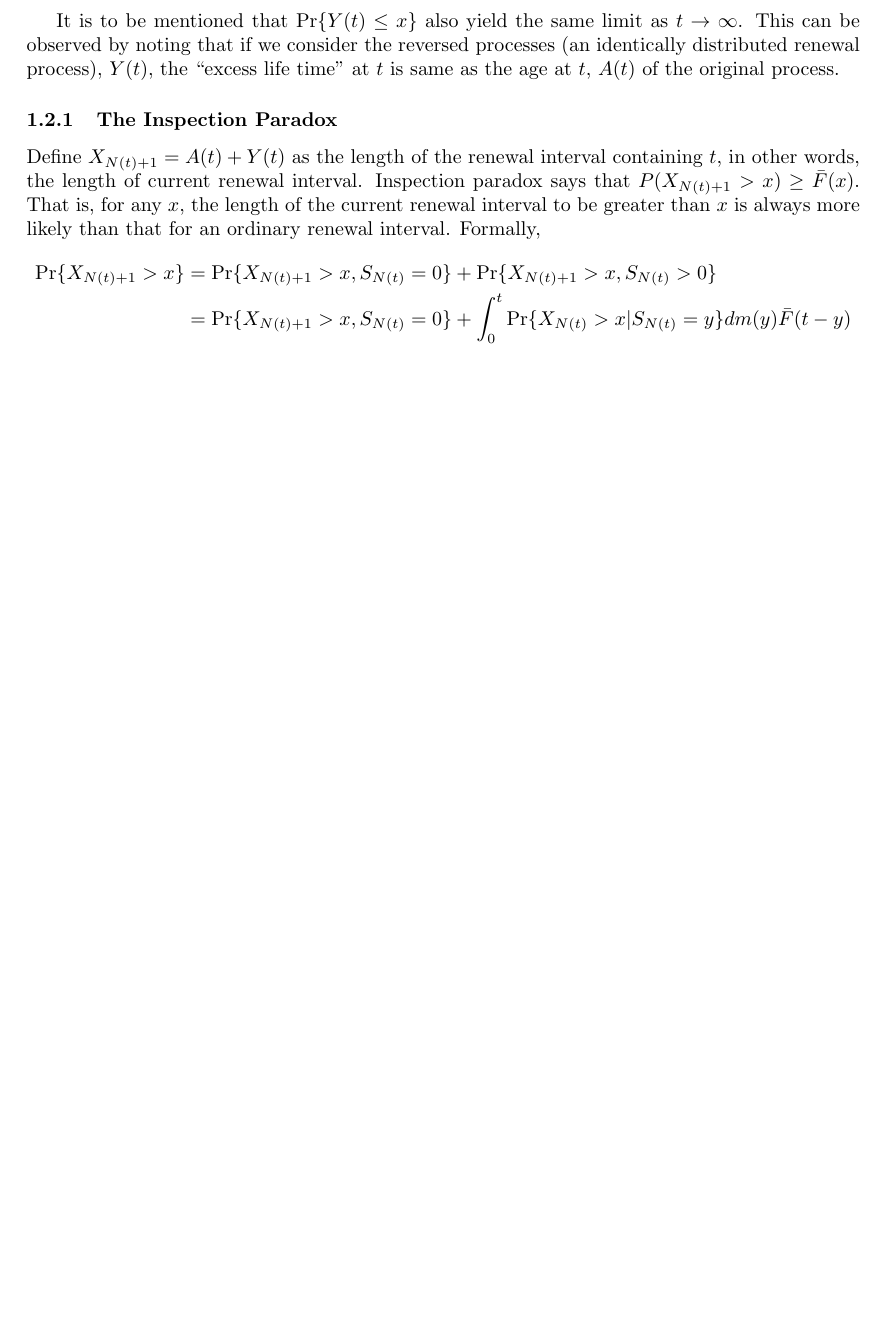
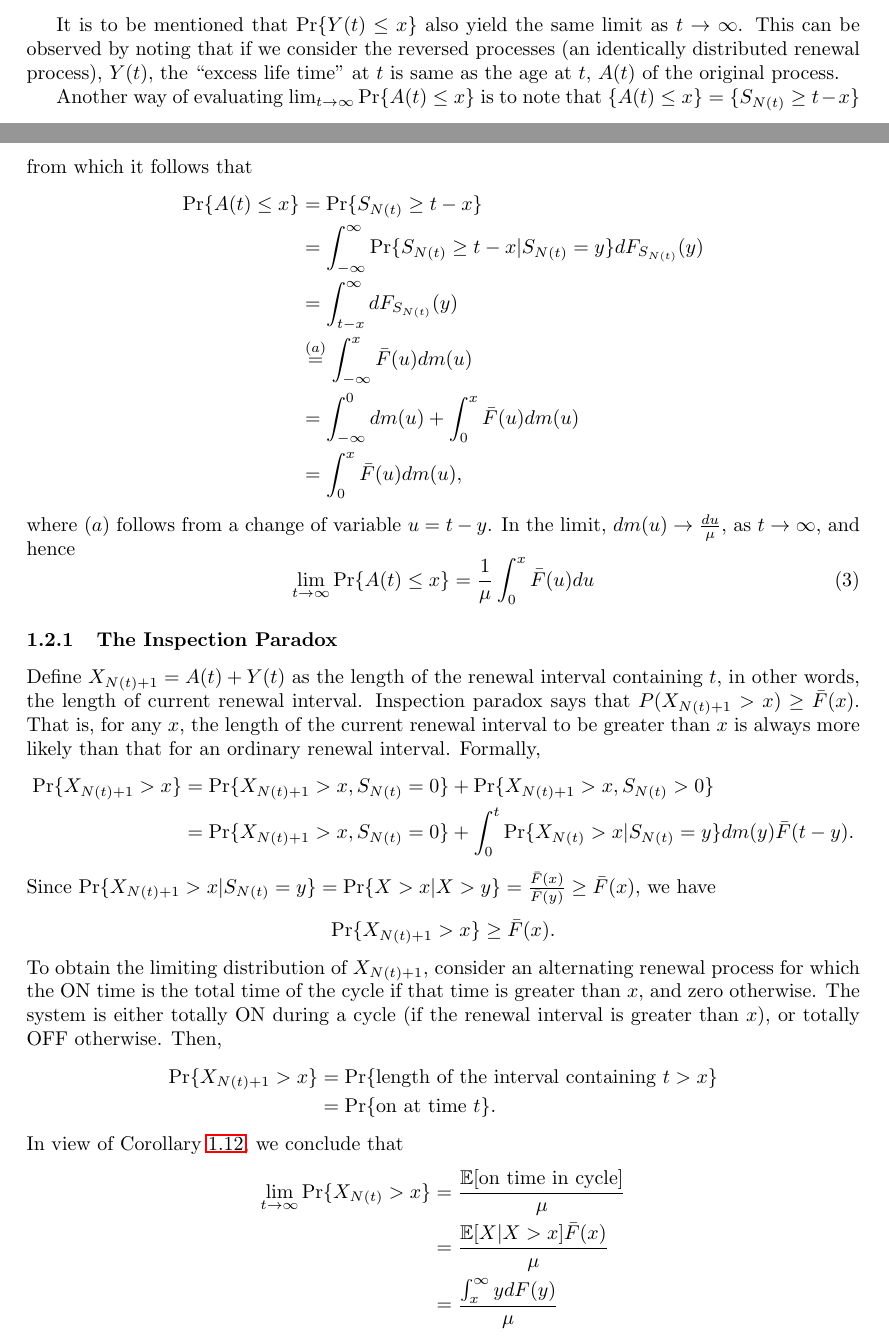
Before and after one commit to TeachingReps/Stochastic-Processes, a LaTeX document (lecture-06.tex): part of page 5 of 5 before the commit and two parts of pages 5 and 6 of 6 after it, the two joined at a grey line, cut so that both start at the same text, the shorter picture padded with empty space. Compiled offline with LaTeX, dvips and Ghostscript.

Commit message:
Lecture 6 updated

```diff
--- a/lecture-06.tex
+++ b/lecture-06.tex
@@ -222,14 +252,54 @@ Suppose we need to find $\lim_{t \to \infty}\Pr\{A(t) \leq x\}$ for some fixed
 \end{equation*}
 \end{exmp}
 It is to be mentioned that $\Pr\{Y(t)\leq x\}$ also yield the same limit as $t \to \infty$. This can be observed by noting that if we consider the reversed processes (an identically distributed renewal process), $Y(t)$,  the ``excess life time" at $t$ is same as the age at $t$, $A(t)$ of the original process.
+
+Another way of evaluating $\lim_{t\to \infty} \Pr\{A(t)\leq x\}$ is to note that $\{A(t)\leq x\} = \{S_{N(t)}\geq t-x\}$ from which it follows that
+\begin{align*}
+\Pr\{A(t)\leq x\} &= \Pr\{S_{N(t)}\geq t-x\} \\
+& = \int_{-\infty}^{\infty} \Pr\{S_{N(t)} \geq t-x | S_{N(t)}=y\}dF_{S_{N(t)}}(y) \\
+& = \int_{t-x}^\infty dF_{S_{N(t)}}(y)\\
+&\stackrel{(a)}{=} \int_{-\infty}^x \bar F(u)dm(u)\\
+&= \int_{-\infty}^0 dm(u) + \int_{0}^x \bar{F}(u)dm(u)\\
+& = \int_{0}^x \bar{F}(u)dm(u),
+\end{align*}
+where $(a)$ follows from a change of variable $u = t-y$. In the limit, $dm(u) \to \frac{du}{\mu}$, as $t \to \infty$, and hence
+\begin{equation}
+\lim_{t\to \infty} \Pr\{A(t)\leq x\} = \frac{1}{\mu}\int_{0}^x \bar{F}(u)du
+\end{equation}
+
+
+
+
+
 %%%%%%%%%%%%%%%%%%%%%%%%%%%%%%%%%%%%%%%%%%%%%%%%%%%%%%%%%%5
 \subsubsection{The Inspection Paradox}
 %%%%%%%%%%%%%%%%%%%%%%%%%%%%%%%%%%%%%%%%%%%%%%%%%%%%%%%%%%
 Define $X_{N(t)+1}=A(t)+Y(t)$ as the length of the renewal interval containing $t$, in other words, the length of current renewal interval. Inspection paradox says that $P(X_{N(t)+1} >x)\geq \bar{F}(x)$. That is, for any $x$, the length of the current renewal interval to be greater than $x$ is always more likely than that for an ordinary renewal interval. Formally,
 \begin{flalign*}
 \Pr\{X_{N(t)+1}>x\}&= \Pr\{X_{N(t)+1}>x, S_{N(t)}=0\}+\Pr\{X_{N(t)+1}>x,  S_{N(t)}>0\}\\
-&= \Pr\{X_{N(t)+1}>x, S_{N(t)}=0\} + \int_{0}^t\Pr\{X_{N(t)} > x | S_{N(t)} = y\}dm(y)\bar{F}(t-y)\\
+&= \Pr\{X_{N(t)+1}>x, S_{N(t)}=0\} + \int_{0}^t\Pr\{X_{N(t)} > x | S_{N(t)} = y\}dm(y)\bar{F}(t-y).
 %&= P(X_2 >x)\\
 %&= \bar{F}(x).
 \end{flalign*}
+Since $\Pr\{X_{N(t)+1}>x | S_{N(t)}=y\} = \Pr\{X>x | X>y\} = \frac{\bar{F}(x)}{\bar{F}(y)}\geq \bar{F}(x)$, we have
+\begin{flalign*}
+\Pr\{X_{N(t)+1}>x\}\geq  \bar{F}(x).
+\end{flalign*}
+To obtain the limiting distribution of $X_{N(t)+1}$, consider an alternating renewal process for which the ON time is the total time of the cycle if that time is greater than $x,$ and zero otherwise. The system is either totally ON during a cycle (if the renewal interval is greater than $x$), or totally OFF otherwise. Then,
+\begin{align*}
+\Pr \{X_{N(t)+1}>x\} &= \Pr\{\text{length of the interval containing } t>x\}\\
+&= \Pr\{ \text{on at time } t \}.
+\end{align*}
+In view of Corollary \ref{cor:Limiting ON probability}, we conclude that
+\begin{align*}
+\lim_{t\to \infty}\Pr\{X_{N(t)}>x\} &= \frac{\E[\text{on time in cycle}]}{\mu} \\
+&= \frac{\E[X|X>x]\bar{F}(x)}{\mu}\\
+&= \frac{\int_{x}^\infty y dF(y)}{\mu}
+\end{align*}
+
+
+
+
+
+
 \end{document}
```
Also changed, not shown: lecture-06.tex (66 more changed lines).
